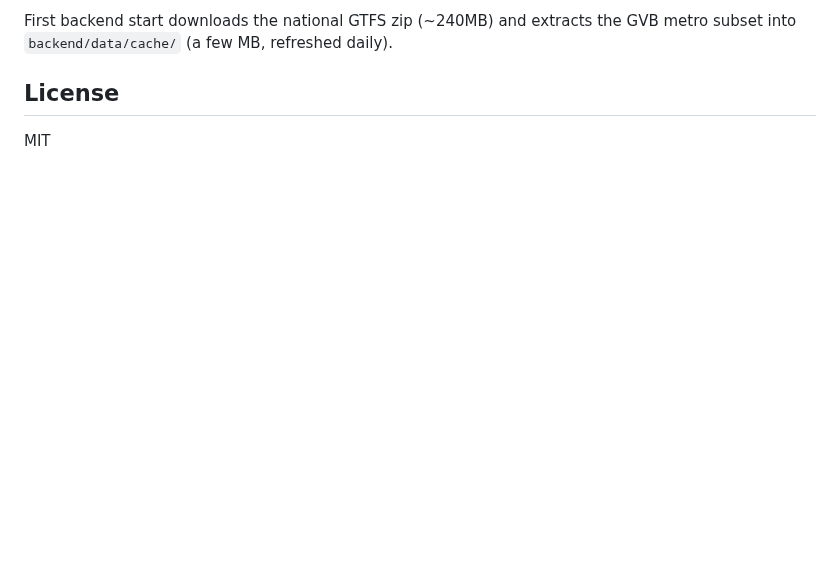
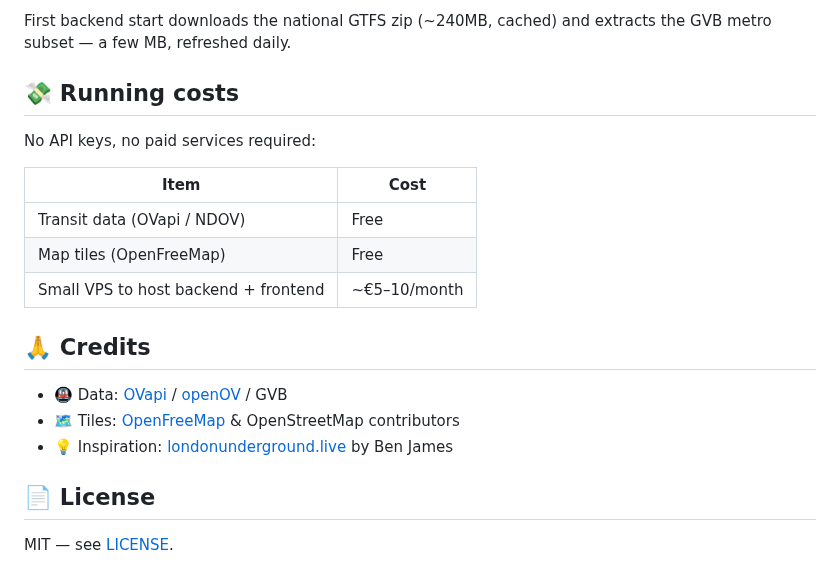
Before and after one commit to raimonvibe/amsterdam-metro-v2, a Markdown page: README.md, the part around one of its changes. Drawn GitHub-style; blank space fills up the shorter version.

````diff
--- a/README.md
+++ b/README.md
@@ -35,8 +53,23 @@ npm run dev   # http://localhost:5183 (proxies /api to :8020)
 ```
 
-First backend start downloads the national GTFS zip (~240MB) and extracts the
-GVB metro subset into `backend/data/cache/` (a few MB, refreshed daily).
+First backend start downloads the national GTFS zip (~240MB, cached) and extracts the GVB metro subset — a few MB, refreshed daily.
 
-## License
+## 💸 Running costs
 
-MIT
+No API keys, no paid services required:
+
+| Item | Cost |
+|---|---|
+| Transit data (OVapi / NDOV) | Free |
+| Map tiles (OpenFreeMap) | Free |
+| Small VPS to host backend + frontend | ~€5–10/month |
+
+## 🙏 Credits
+
+- 🚇 Data: [OVapi](https://gtfs.ovapi.nl/) / [openOV](https://openov.nl/) / GVB
+- 🗺️ Tiles: [OpenFreeMap](https://openfreemap.org/) & OpenStreetMap contributors
+- 💡 Inspiration: [londonunderground.live](https://www.londonunderground.live/) by Ben James
+
+## 📄 License
+
+MIT — see [LICENSE](LICENSE).
````
Also changed, not shown: other parts of README.md (+36 -18 lines), docs/screenshot.jpg (added), 1 other file.
